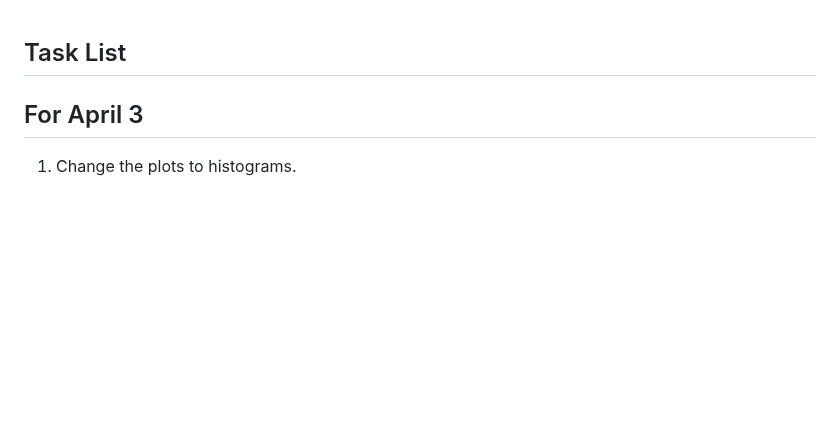
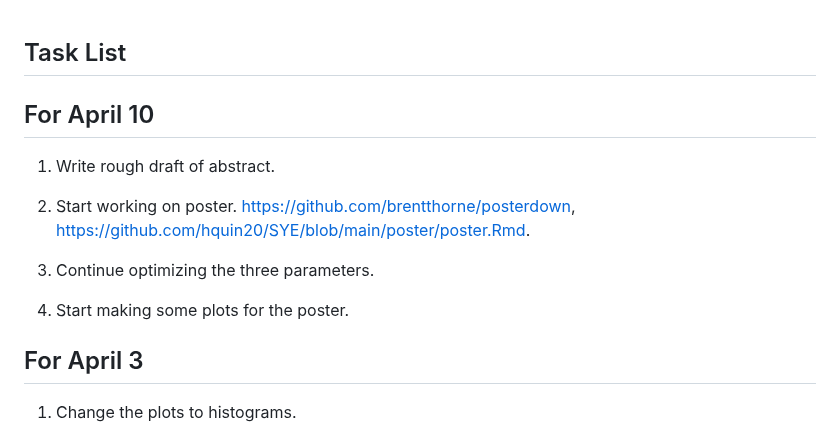
Before and after one commit to amtidd21/Alex-Repository, a Markdown page: tasklist.md, the part around the change. GitHub-like rendering; blank space fills up the shorter version.

Commit message:
tasks for April 10.

```diff
--- a/tasklist.md
+++ b/tasklist.md
@@ -1,4 +1,14 @@
 ## Task List
+
+## For April 10
+
+1. Write rough draft of abstract.
+
+2. Start working on poster. <https://github.com/brentthorne/posterdown>, <https://github.com/hquin20/SYE/blob/main/poster/poster.Rmd>.
+
+3. Continue optimizing the three parameters.
+
+4. Start making some plots for the poster.
 
 ## For April 3
 
```
